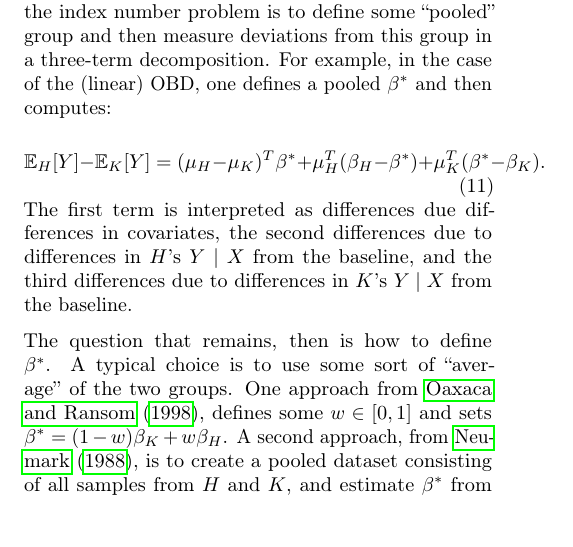
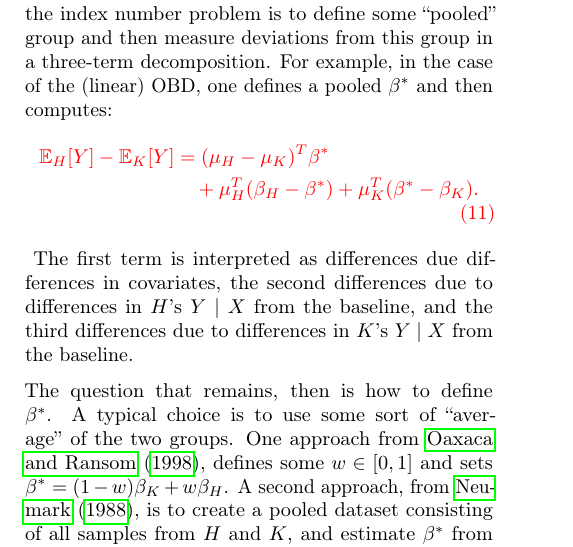
Before and after one commit to manuelquinteroc/OBD_AISTATS27, a LaTeX paper (AISTATS27/OBD_AISTATS.tex, which reads AISTATS27/Sections/11_Appendix_lit_review_index_number_problem.tex): part of one column of page 13 of 23, cut so that both start at the same text. Compiled offline with pdfLaTeX.

Commit message:
fixed equation 11
The pooled decomposition in Appendix A.3 ran off the page in the two-column layout; now split over two lines (in red, no symbols changed).

```diff
--- a/AISTATS27/Sections/11_Appendix_lit_review_index_number_problem.tex
+++ b/AISTATS27/Sections/11_Appendix_lit_review_index_number_problem.tex
@@ -15,9 +15,15 @@ A researcher may wish to distinguish between these scenarios, but the Shapley pr
 
 \textbf{Pooled approaches.}
 Another approach to eliminate the index number problem is to define some ``pooled'' group and then measure deviations from this group in a three-term decomposition. For example, in the case of the (linear) OBD, one defines a pooled $\beta^*$ and then computes:
-\begin{equation}
-  \E_H[Y] - \E_K[Y] = (\mu_H - \mu_K)^T \beta^* + \mu_H^T (\beta_H - \beta^*) + \mu_K^T(\beta^* - \beta_K).
-\end{equation}
+% two-column layout: split over two lines (no symbols changed). Original kept below.
+{\color{red}
+\begin{align}
+  \E_H[Y] - \E_K[Y] &= (\mu_H - \mu_K)^T \beta^* \nonumber \\
+  &\quad + \mu_H^T (\beta_H - \beta^*) + \mu_K^T(\beta^* - \beta_K).
+\end{align}}
+%REV \begin{equation}
+%REV   \E_H[Y] - \E_K[Y] = (\mu_H - \mu_K)^T \beta^* + \mu_H^T (\beta_H - \beta^*) + \mu_K^T(\beta^* - \beta_K).
+%REV \end{equation}
 The first term is interpreted as differences due differences in covariates, the second differences due to differences in $H$'s $Y \mid X$ from the baseline, and the third differences due to differences in $K$'s $Y \mid X$ from the baseline.
 
 The question that remains, then is how to define $\beta^*$.
```
